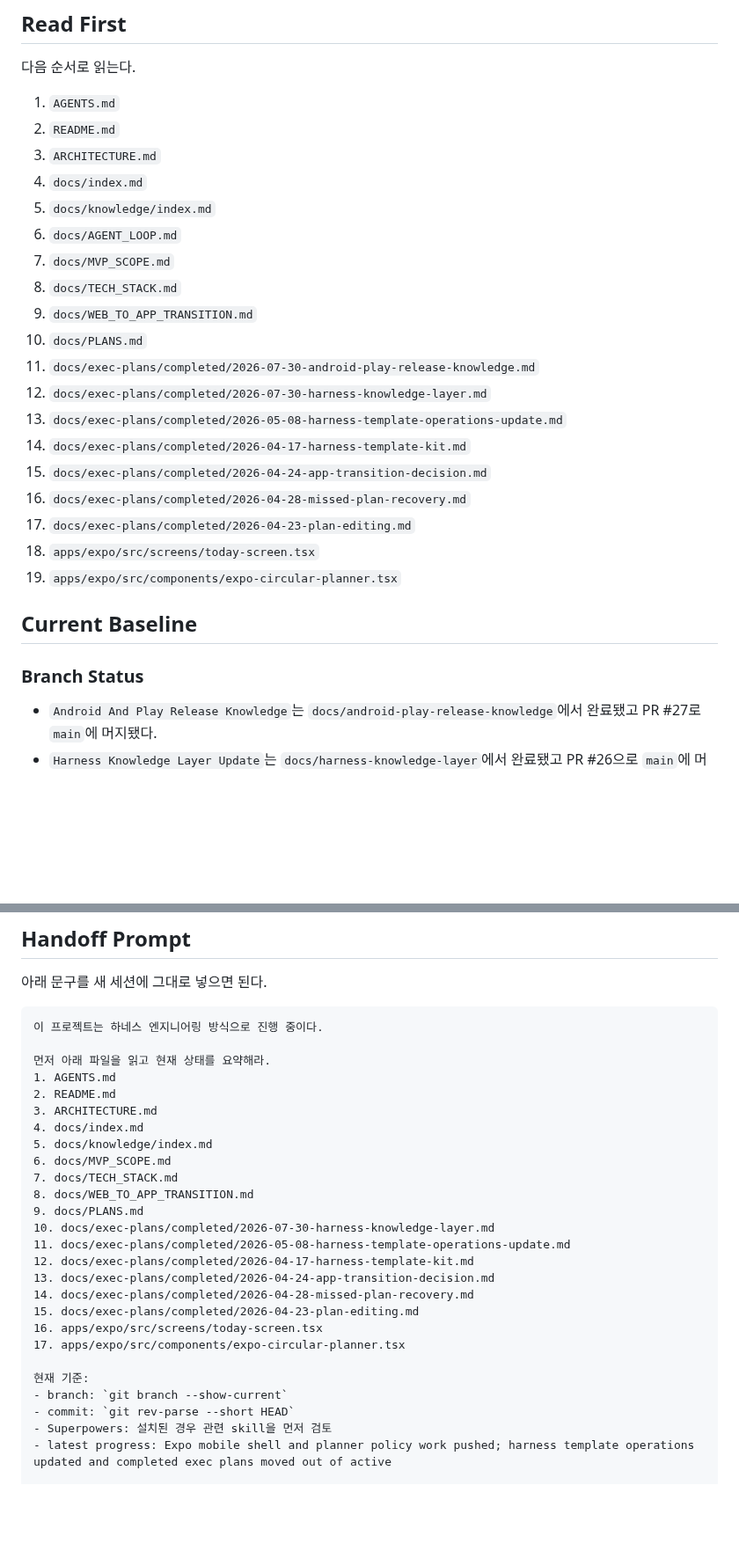
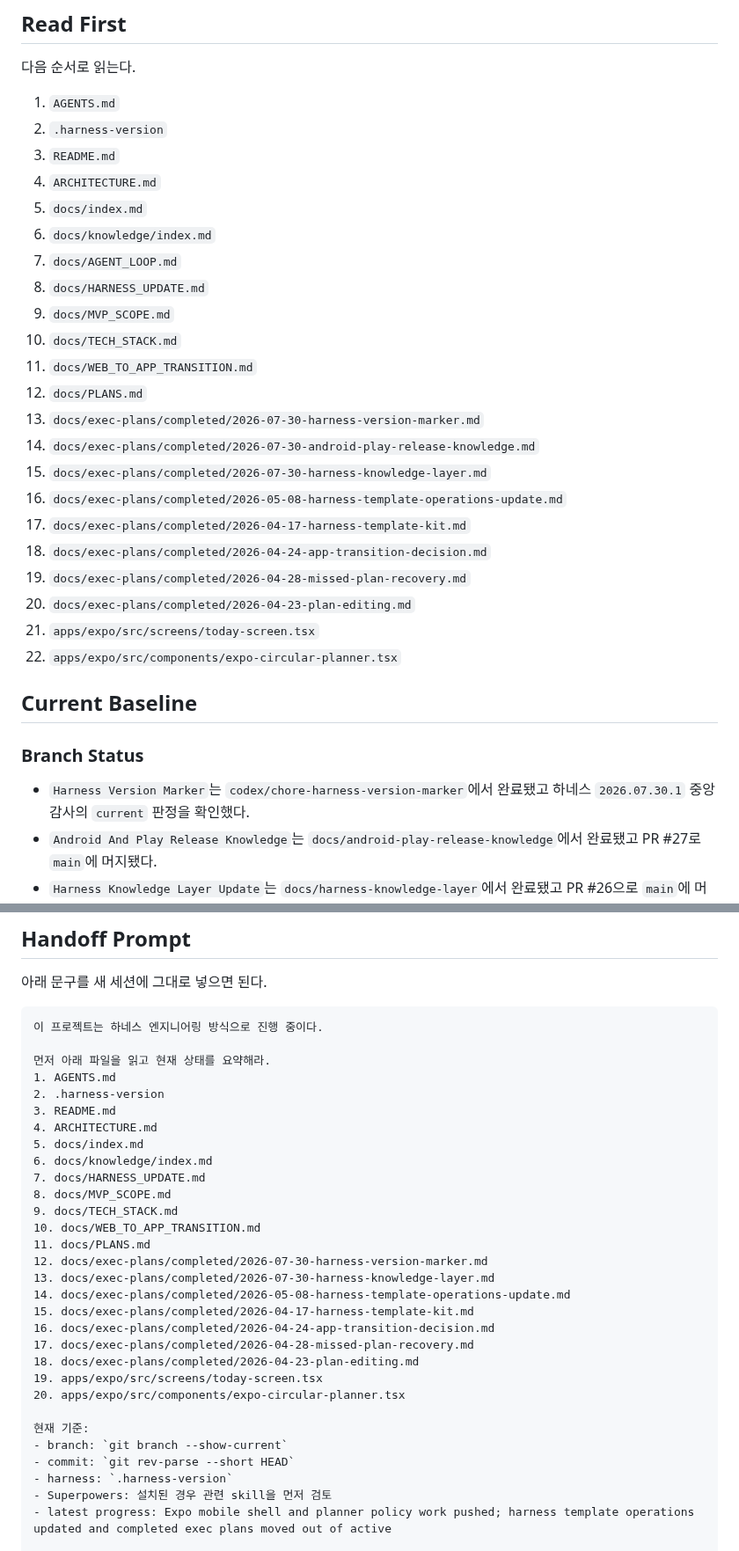
Before and after one commit to algum1737/familyProject, a Markdown page: docs/HANDOFF.md, 2 parts joined by grey strips. Shown at 88% size. Drawn GitHub-style; blank space fills up the shorter version.

Commit message:
docs: complete harness version handoff

```diff
--- a/docs/HANDOFF.md
+++ b/docs/HANDOFF.md
@@ -7,29 +7,33 @@
 다음 순서로 읽는다.
 
 1. `AGENTS.md`
-2. `README.md`
-3. `ARCHITECTURE.md`
-4. `docs/index.md`
-5. `docs/knowledge/index.md`
-6. `docs/AGENT_LOOP.md`
-7. `docs/MVP_SCOPE.md`
-8. `docs/TECH_STACK.md`
-9. `docs/WEB_TO_APP_TRANSITION.md`
-10. `docs/PLANS.md`
-11. `docs/exec-plans/completed/2026-07-30-android-play-release-knowledge.md`
-12. `docs/exec-plans/completed/2026-07-30-harness-knowledge-layer.md`
-13. `docs/exec-plans/completed/2026-05-08-harness-template-operations-update.md`
-14. `docs/exec-plans/completed/2026-04-17-harness-template-kit.md`
-15. `docs/exec-plans/completed/2026-04-24-app-transition-decision.md`
-16. `docs/exec-plans/completed/2026-04-28-missed-plan-recovery.md`
-17. `docs/exec-plans/completed/2026-04-23-plan-editing.md`
-18. `apps/expo/src/screens/today-screen.tsx`
-19. `apps/expo/src/components/expo-circular-planner.tsx`
+2. `.harness-version`
+3. `README.md`
+4. `ARCHITECTURE.md`
+5. `docs/index.md`
+6. `docs/knowledge/index.md`
+7. `docs/AGENT_LOOP.md`
+8. `docs/HARNESS_UPDATE.md`
+9. `docs/MVP_SCOPE.md`
+10. `docs/TECH_STACK.md`
+11. `docs/WEB_TO_APP_TRANSITION.md`
+12. `docs/PLANS.md`
+13. `docs/exec-plans/completed/2026-07-30-harness-version-marker.md`
+14. `docs/exec-plans/completed/2026-07-30-android-play-release-knowledge.md`
+15. `docs/exec-plans/completed/2026-07-30-harness-knowledge-layer.md`
+16. `docs/exec-plans/completed/2026-05-08-harness-template-operations-update.md`
+17. `docs/exec-plans/completed/2026-04-17-harness-template-kit.md`
+18. `docs/exec-plans/completed/2026-04-24-app-transition-decision.md`
+19. `docs/exec-plans/completed/2026-04-28-missed-plan-recovery.md`
+20. `docs/exec-plans/completed/2026-04-23-plan-editing.md`
+21. `apps/expo/src/screens/today-screen.tsx`
+22. `apps/expo/src/components/expo-circular-planner.tsx`
 
 ## Current Baseline
 
 ### Branch Status
 
+- `Harness Version Marker`는 `codex/chore-harness-version-marker`에서 완료됐고 하네스 `2026.07.30.1` 중앙 감사의 `current` 판정을 확인했다.
 - `Android And Play Release Knowledge`는 `docs/android-play-release-knowledge`에서 완료됐고 PR #27로 `main`에 머지됐다.
 - `Harness Knowledge Layer Update`는 `docs/harness-knowledge-layer`에서 완료됐고 PR #26으로 `main`에 머지됐다.
 - `Android Start Notification Shade Capture QA` 작업은 `qa/android-start-notification-shade-capture`에서 완료됐고 `main`에 머지됐다.
@@ -392,26 +399,30 @@
 
 먼저 아래 파일을 읽고 현재 상태를 요약해라.
 1. AGENTS.md
-2. README.md
-3. ARCHITECTURE.md
-4. docs/index.md
-5. docs/knowledge/index.md
-6. docs/MVP_SCOPE.md
-7. docs/TECH_STACK.md
-8. docs/WEB_TO_APP_TRANSITION.md
-9. docs/PLANS.md
-10. docs/exec-plans/completed/2026-07-30-harness-knowledge-layer.md
-11. docs/exec-plans/completed/2026-05-08-harness-template-operations-update.md
-12. docs/exec-plans/completed/2026-04-17-harness-template-kit.md
-13. docs/exec-plans/completed/2026-04-24-app-transition-decision.md
-14. docs/exec-plans/completed/2026-04-28-missed-plan-recovery.md
-15. docs/exec-plans/completed/2026-04-23-plan-editing.md
-16. apps/expo/src/screens/today-screen.tsx
-17. apps/expo/src/components/expo-circular-planner.tsx
+2. .harness-version
+3. README.md
+4. ARCHITECTURE.md
+5. docs/index.md
+6. docs/knowledge/index.md
+7. docs/HARNESS_UPDATE.md
+8. docs/MVP_SCOPE.md
+9. docs/TECH_STACK.md
+10. docs/WEB_TO_APP_TRANSITION.md
+11. docs/PLANS.md
+12. docs/exec-plans/completed/2026-07-30-harness-version-marker.md
+13. docs/exec-plans/completed/2026-07-30-harness-knowledge-layer.md
+14. docs/exec-plans/completed/2026-05-08-harness-template-operations-update.md
+15. docs/exec-plans/completed/2026-04-17-harness-template-kit.md
+16. docs/exec-plans/completed/2026-04-24-app-transition-decision.md
+17. docs/exec-plans/completed/2026-04-28-missed-plan-recovery.md
+18. docs/exec-plans/completed/2026-04-23-plan-editing.md
+19. apps/expo/src/screens/today-screen.tsx
+20. apps/expo/src/components/expo-circular-planner.tsx
 
 현재 기준:
 - branch: `git branch --show-current`
 - commit: `git rev-parse --short HEAD`
+- harness: `.harness-version`
 - Superpowers: 설치된 경우 관련 skill을 먼저 검토
 - latest progress: Expo mobile shell and planner policy work pushed; harness template operations updated and completed exec plans moved out of active
 
```
Also changed, not shown: other parts of docs/HANDOFF.md (+4 -0 lines), docs/index.md (+2 -1 lines), 2 other files.
